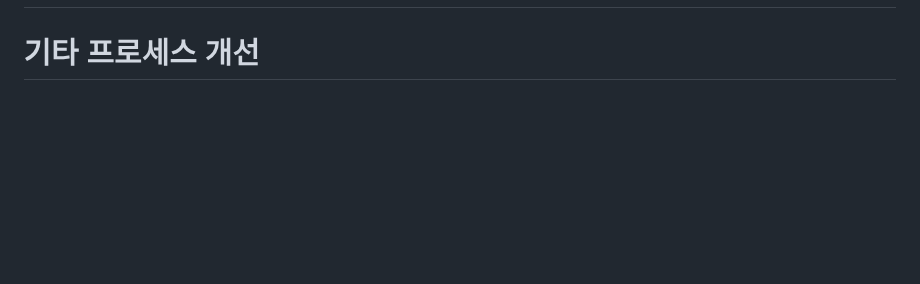
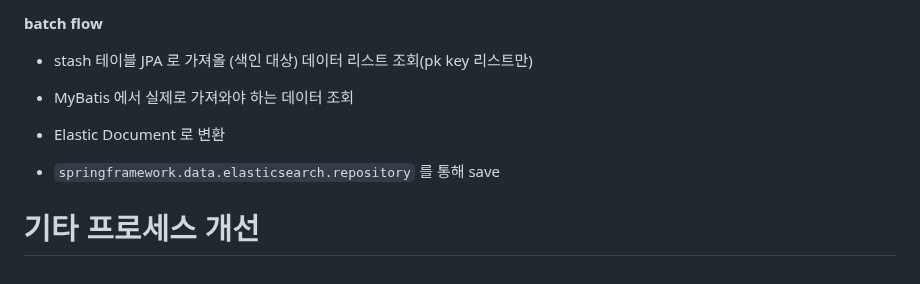
Before and after one commit to icemokacat/me, a Markdown page: public/md/exp4.md, the part around one of its changes. Rendered like a GitHub page; blank space fills up the shorter version.

```diff
--- a/public/md/exp4.md
+++ b/public/md/exp4.md
@@ -102 +189,11 @@ files.sort(key=lambda x: x[1], reverse=True)  # mtime 기준 최신순
+**batch flow**
+
+- stash 테이블 JPA 로 가져올 (색인 대상) 데이터 리스트 조회(pk key 리스트만)
+
+- MyBatis 에서 실제로 가져와야 하는 데이터 조회
+
+- Elastic Document 로 변환
+
+- `springframework.data.elasticsearch.repository` 를 통해 save
+
 # 기타 프로세스 개선
```
Also changed, not shown: other parts of public/md/exp4.md (+87 -0 lines).
